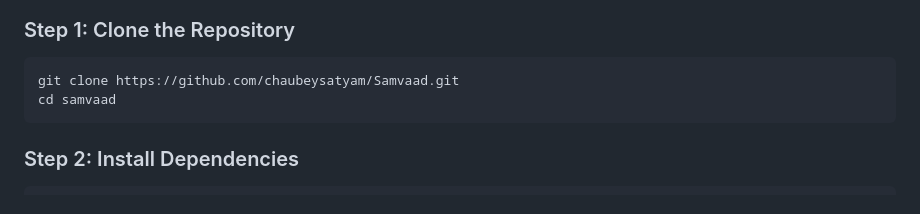
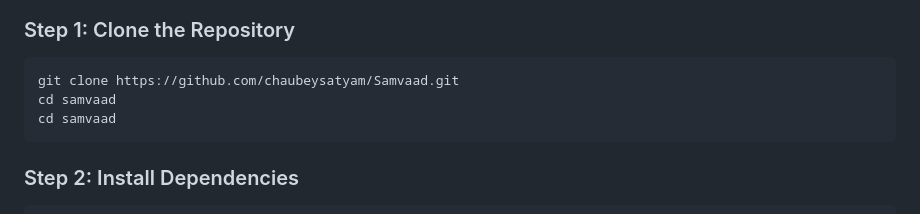
Before and after one commit to chaubeysatyam/Samvaad, a Markdown page: README.md, the part around the change. GitHub-like rendering.

````diff
--- a/README.md
+++ b/README.md
@@ -36,6 +36,7 @@ CODES/FILES ARE IN SAMVAAD FOLDER
 ### Step 1: Clone the Repository
 ```bash
 git clone https://github.com/chaubeysatyam/Samvaad.git
+cd samvaad
 cd samvaad
 ```
 
````
